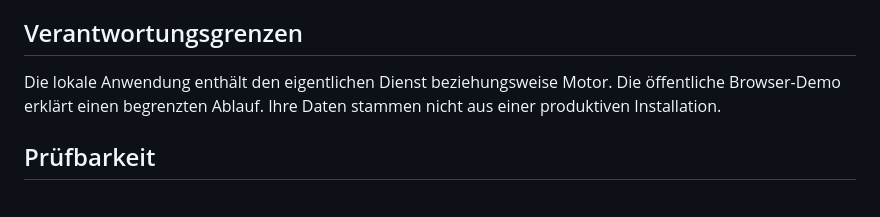
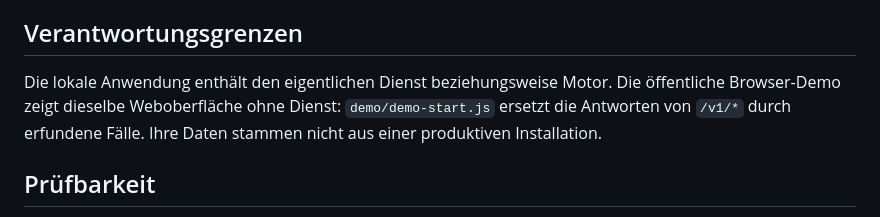
Before and after one commit to Jorxas/PPS, a Markdown page: ARCHITEKTUR.md, the part around the change. GitHub-like rendering.

```diff
--- a/ARCHITEKTUR.md
+++ b/ARCHITEKTUR.md
@@ -4,7 +4,7 @@ Ein unabhängiger Dienst verwaltet Referenzstimmen, Syntheseaufträge, Ressource
 
 ## Verantwortungsgrenzen
 
-Die lokale Anwendung enthält den eigentlichen Dienst beziehungsweise Motor. Die öffentliche Browser-Demo erklärt einen begrenzten Ablauf. Ihre Daten stammen nicht aus einer produktiven Installation.
+Die lokale Anwendung enthält den eigentlichen Dienst beziehungsweise Motor. Die öffentliche Browser-Demo zeigt dieselbe Weboberfläche ohne Dienst: `demo/demo-start.js` ersetzt die Antworten von `/v1/*` durch erfundene Fälle. Ihre Daten stammen nicht aus einer produktiven Installation.
 
 ## Prüfbarkeit
 
```
Also changed, not shown: PRUEFUNG.md (+2 -2 lines), README.md (+8 -5 lines), docs/vorschau.png, 11 other files.
